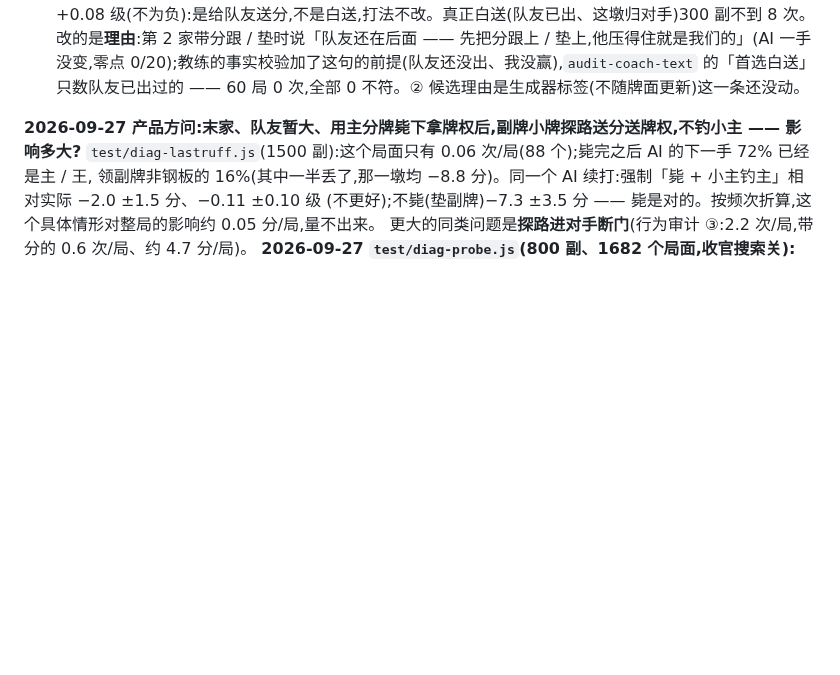
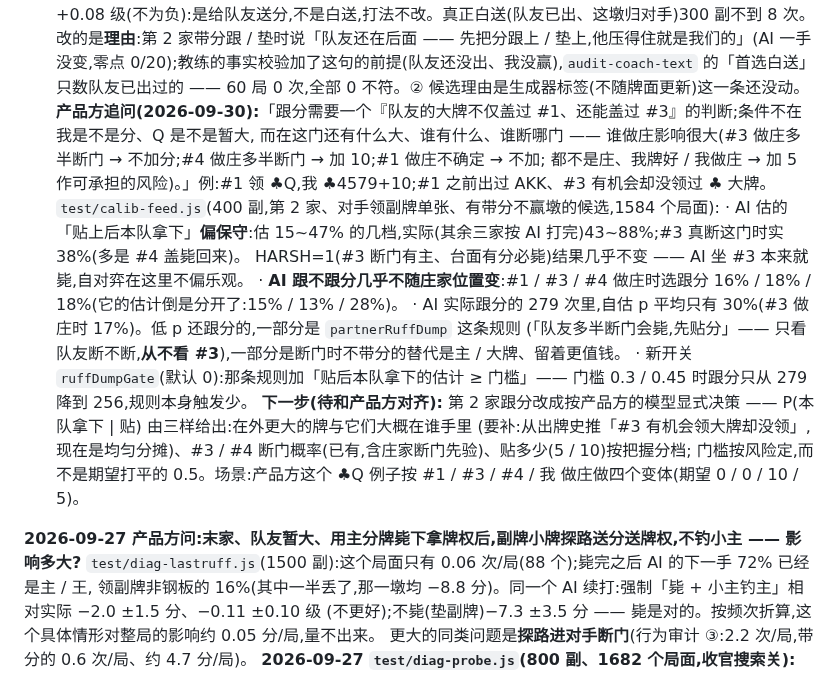
Before and after one commit to ChannonTian/80fen, a Markdown page: docs/notes/ai-progress.md, the part around the change. Drawn GitHub-style; blank space fills up the shorter version.

Commit message:
交接页:第 10 项追记产品方的跟分模型、calib-feed 结果与下一步
Co-Authored-By: Claude Opus 5.5 <noreply@anthropic.com>
Claude-Session: https://claude.ai/code/session_01R3moMxwa2pKhrpckdwppPu

```diff
--- a/docs/notes/ai-progress.md
+++ b/docs/notes/ai-progress.md
@@ -111,6 +111,19 @@
    教练线在显示层按牌面改写了(`coachReason`,只改说法不改选择);本线要是在源头按实际胜负 / 牌型给理由,
    教练那层可以少掉一大半,`audit-reason.js` 也能查得更准。
    **AI 线结论(2026-09-30,`test/diag-gift.js`,300 副,与教练线同口径的「不带分替代」):这类首选 95 次(0.32 次/局),90 次是第 2 家、队友还在后面** —— 分跟上去这墩本队拿下 62% vs 换成不带分的 51%,整局 +1.1 ±1.5 分、+0.08 级(不为负):是给队友送分,不是白送,打法不改。真正白送(队友已出、这墩归对手)300 副不到 8 次。改的是**理由**:第 2 家带分跟 / 垫时说「队友还在后面 —— 先把分跟上 / 垫上,他压得住就是我们的」(AI 一手没变,零点 0/20);教练的事实校验加了这句的前提(队友还没出、我没赢),`audit-coach-text` 的「首选白送」只数队友已出过的 —— 60 局 0 次,全部 0 不符。② 候选理由是生成器标签(不随牌面更新)这一条还没动。
+   **产品方追问(2026-09-30):**「跟分需要一个『队友的大牌不仅盖过 #1、还能盖过 #3』的判断;条件不在我是不是分、Q 是不是暂大,
+   而在这门还有什么大、谁有什么、谁断哪门 —— 谁做庄影响很大(#3 做庄多半断门 → 不加分;#4 做庄多半断门 → 加 10;#1 做庄不确定 → 不加;
+   都不是庄、我牌好 / 我做庄 → 加 5 作可承担的风险)。」例:#1 领 ♣Q,我 ♣4579+10;#1 之前出过 AKK、#3 有机会却没领过 ♣ 大牌。
+   `test/calib-feed.js`(400 副,第 2 家、对手领副牌单张、有带分不赢墩的候选,1584 个局面):
+   · AI 估的「贴上后本队拿下」**偏保守**:估 15~47% 的几档,实际(其余三家按 AI 打完)43~88%;#3 真断这门时实 38%(多是 #4 盖毙回来)。
+     HARSH=1(#3 断门有主、台面有分必毙)结果几乎不变 —— AI 坐 #3 本来就毙,自对弈在这里不偏乐观。
+   · **AI 跟不跟分几乎不随庄家位置变**:#1 / #3 / #4 做庄时选跟分 16% / 18% / 18%(它的估计倒是分开了:15% / 13% / 28%)。
+   · AI 实际跟分的 279 次里,自估 p 平均只有 30%(#3 做庄时 17%)。低 p 还跟分的,一部分是 `partnerRuffDump` 这条规则
+     (「队友多半断门会毙,先贴分」—— 只看队友断不断,**从不看 #3**),一部分是断门时不带分的替代是主 / 大牌、留着更值钱。
+   · 新开关 `ruffDumpGate`(默认 0):那条规则加「贴后本队拿下的估计 ≥ 门槛」—— 门槛 0.3 / 0.45 时跟分只从 279 降到 256,规则本身触发少。
+   **下一步(待和产品方对齐):** 第 2 家跟分改成按产品方的模型显式决策 —— P(本队拿下 | 贴) 由三样给出:在外更大的牌与它们大概在谁手里
+   (要补:从出牌史推「#3 有机会领大牌却没领」,现在是均匀分摊)、#3 / #4 断门概率(已有,含庄家断门先验)、贴多少(5 / 10)按把握分档;
+   门槛按风险定,而不是期望打平的 0.5。场景:产品方这个 ♣Q 例子按 #1 / #3 / #4 / 我 做庄做四个变体(期望 0 / 0 / 10 / 5)。
 
 **2026-09-27 产品方问:末家、队友暂大、用主分牌毙下拿牌权后,副牌小牌探路送分送牌权,不钓小主 —— 影响多大?**
 `test/diag-lastruff.js`(1500 副):这个局面只有 0.06 次/局(88 个);毙完之后 AI 的下一手 72% 已经是主 / 王,
```
